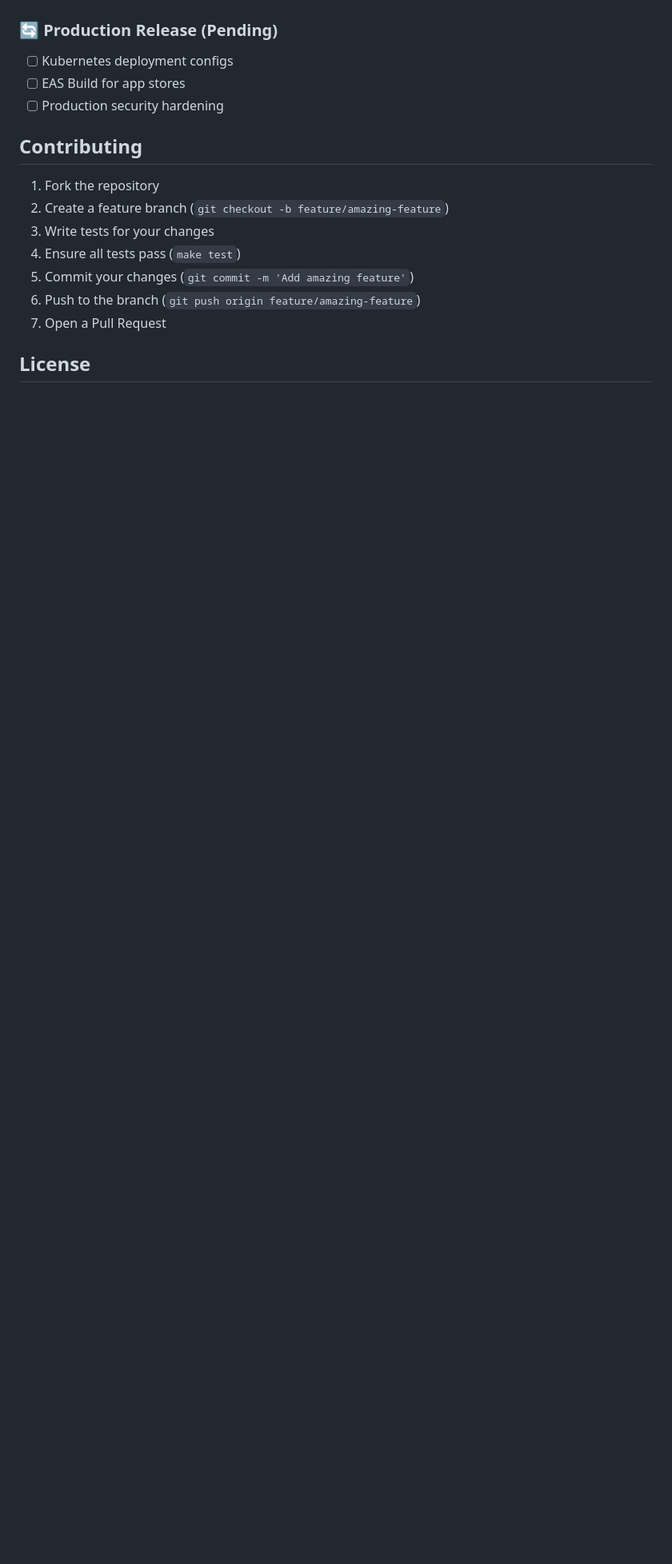
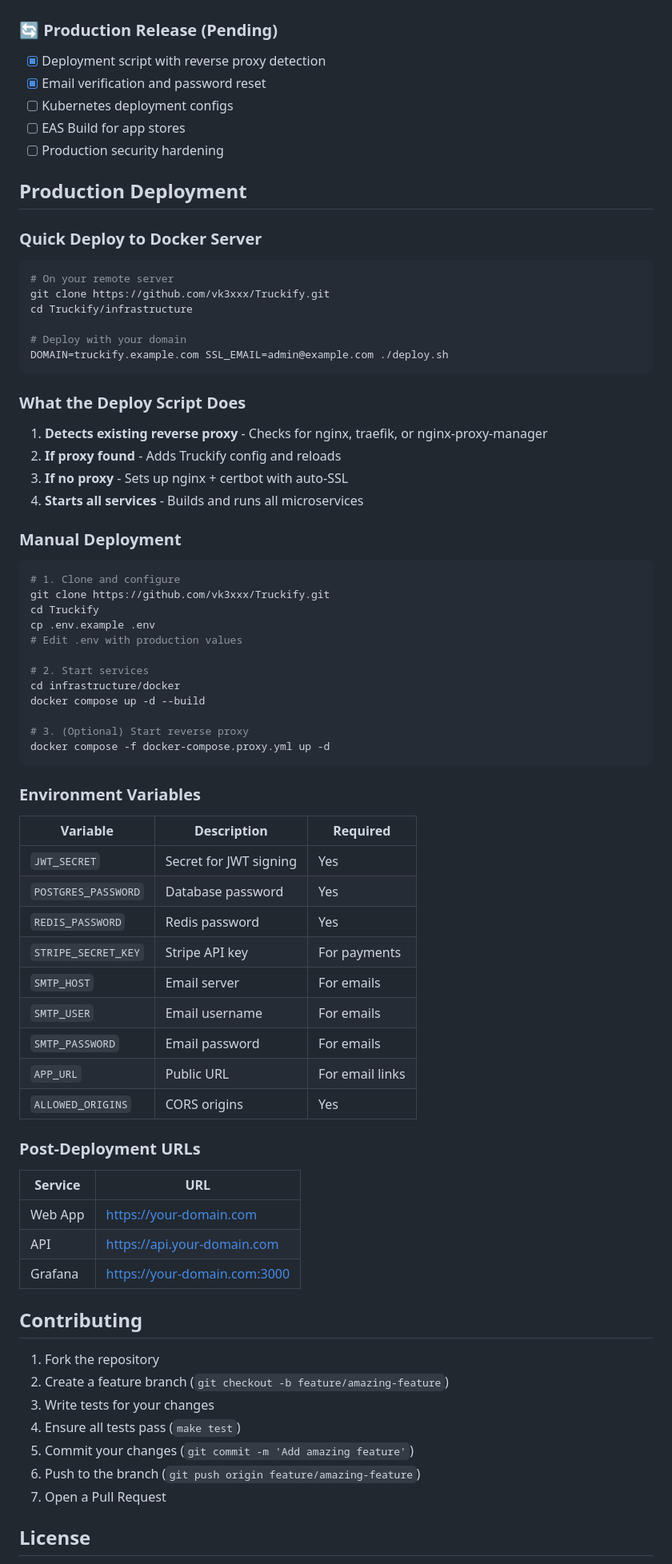
Before and after one commit to vk3xxx/Truckify, a Markdown page: README.md, the part around the change. Shown at 80% size. Rendered like a GitHub page; blank space fills up the shorter version.

````diff
--- a/README.md
+++ b/README.md
@@ -301,9 +301,70 @@ GitHub Actions workflows:
 - [x] Multi-language support
 
 ### 🔄 Production Release (Pending)
+- [x] Deployment script with reverse proxy detection
+- [x] Email verification and password reset
 - [ ] Kubernetes deployment configs
 - [ ] EAS Build for app stores
 - [ ] Production security hardening
+
+## Production Deployment
+
+### Quick Deploy to Docker Server
+
+```bash
+# On your remote server
+git clone https://github.com/vk3xxx/Truckify.git
+cd Truckify/infrastructure
+
+# Deploy with your domain
+DOMAIN=truckify.example.com SSL_EMAIL=admin@example.com ./deploy.sh
+```
+
+### What the Deploy Script Does
+
+1. **Detects existing reverse proxy** - Checks for nginx, traefik, or nginx-proxy-manager
+2. **If proxy found** - Adds Truckify config and reloads
+3. **If no proxy** - Sets up nginx + certbot with auto-SSL
+4. **Starts all services** - Builds and runs all microservices
+
+### Manual Deployment
+
+```bash
+# 1. Clone and configure
+git clone https://github.com/vk3xxx/Truckify.git
+cd Truckify
+cp .env.example .env
+# Edit .env with production values
+
+# 2. Start services
+cd infrastructure/docker
+docker compose up -d --build
+
+# 3. (Optional) Start reverse proxy
+docker compose -f docker-compose.proxy.yml up -d
+```
+
+### Environment Variables
+
+| Variable | Description | Required |
+|----------|-------------|----------|
+| `JWT_SECRET` | Secret for JWT signing | Yes |
+| `POSTGRES_PASSWORD` | Database password | Yes |
+| `REDIS_PASSWORD` | Redis password | Yes |
+| `STRIPE_SECRET_KEY` | Stripe API key | For payments |
+| `SMTP_HOST` | Email server | For emails |
+| `SMTP_USER` | Email username | For emails |
+| `SMTP_PASSWORD` | Email password | For emails |
+| `APP_URL` | Public URL | For email links |
+| `ALLOWED_ORIGINS` | CORS origins | Yes |
+
+### Post-Deployment URLs
+
+| Service | URL |
+|---------|-----|
+| Web App | https://your-domain.com |
+| API | https://api.your-domain.com |
+| Grafana | https://your-domain.com:3000 |
 
 ## Contributing
 
````
Also changed, not shown: docs/API.md (+36 -0 lines), docs/DEPLOYMENT.md (added, +291 -0 lines).
